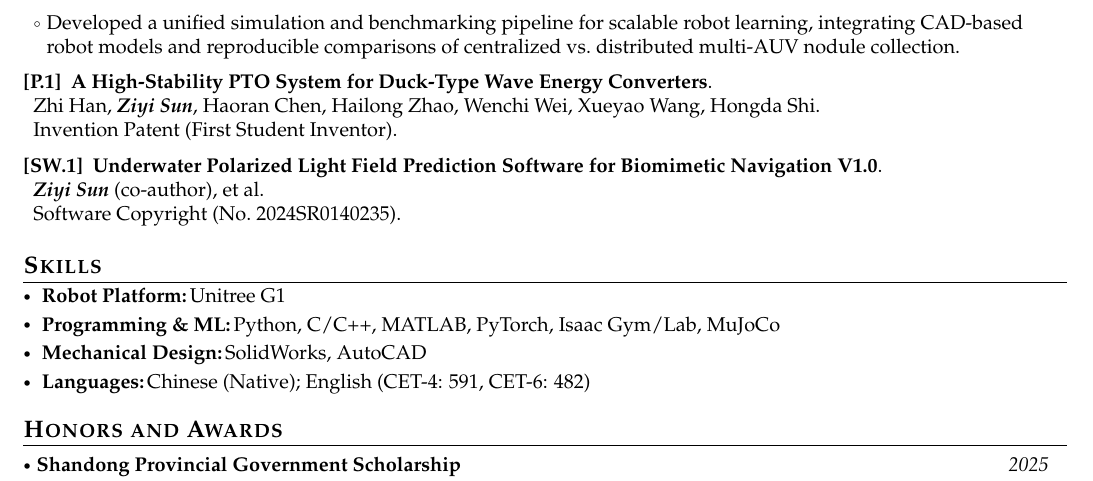
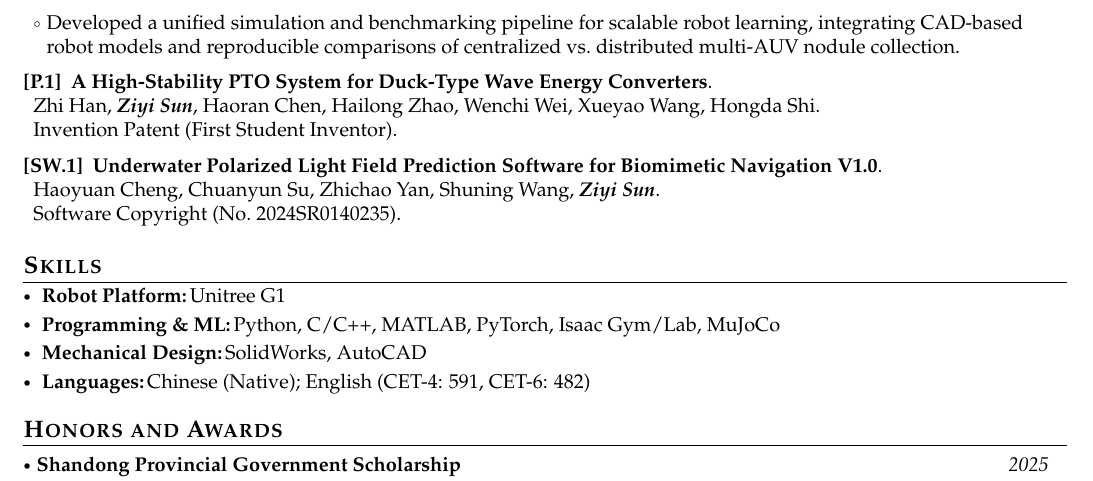
Before and after one commit to ziyisun85-ops/CV, a LaTeX CV (Academic_CV_Template/main.tex): part of page 2 of 2, cut so that both start at the same text. Compiled offline with pdfLaTeX.

Commit message:
Fill software copyright author list with correct order
Co-authored-by: ziyisun <ziyisun85-ops@users.noreply.github.com>

```diff
--- a/Academic_CV_Template/main.tex
+++ b/Academic_CV_Template/main.tex
@@ -268,7 +268,7 @@ Zhi Han, \textit{\textbf{Ziyi Sun}}, Haoran Chen, Hailong Zhao, Wenchi Wei, Xuey
 Invention Patent (First Student Inventor).
 
 \item[\textbf{[SW.1]}] \textbf{Underwater Polarized Light Field Prediction Software for Biomimetic Navigation V1.0}.\\
-\textit{\textbf{Ziyi Sun}} (co-author), et al.\\
+Haoyuan Cheng, Chuanyun Su, Zhichao Yan, Shuning Wang, \textit{\textbf{Ziyi Sun}}.\\
 Software Copyright (No.\ 2024SR0140235).
 
 \end{enumerate}
```
Also changed, not shown: resumes/Ziyi_Sun_Academic_CV_20260808.tex (+1 -1 lines), Academic_CV_Template/main.pdf, resumes/Ziyi_Sun_Academic_CV_20260808.pdf.
